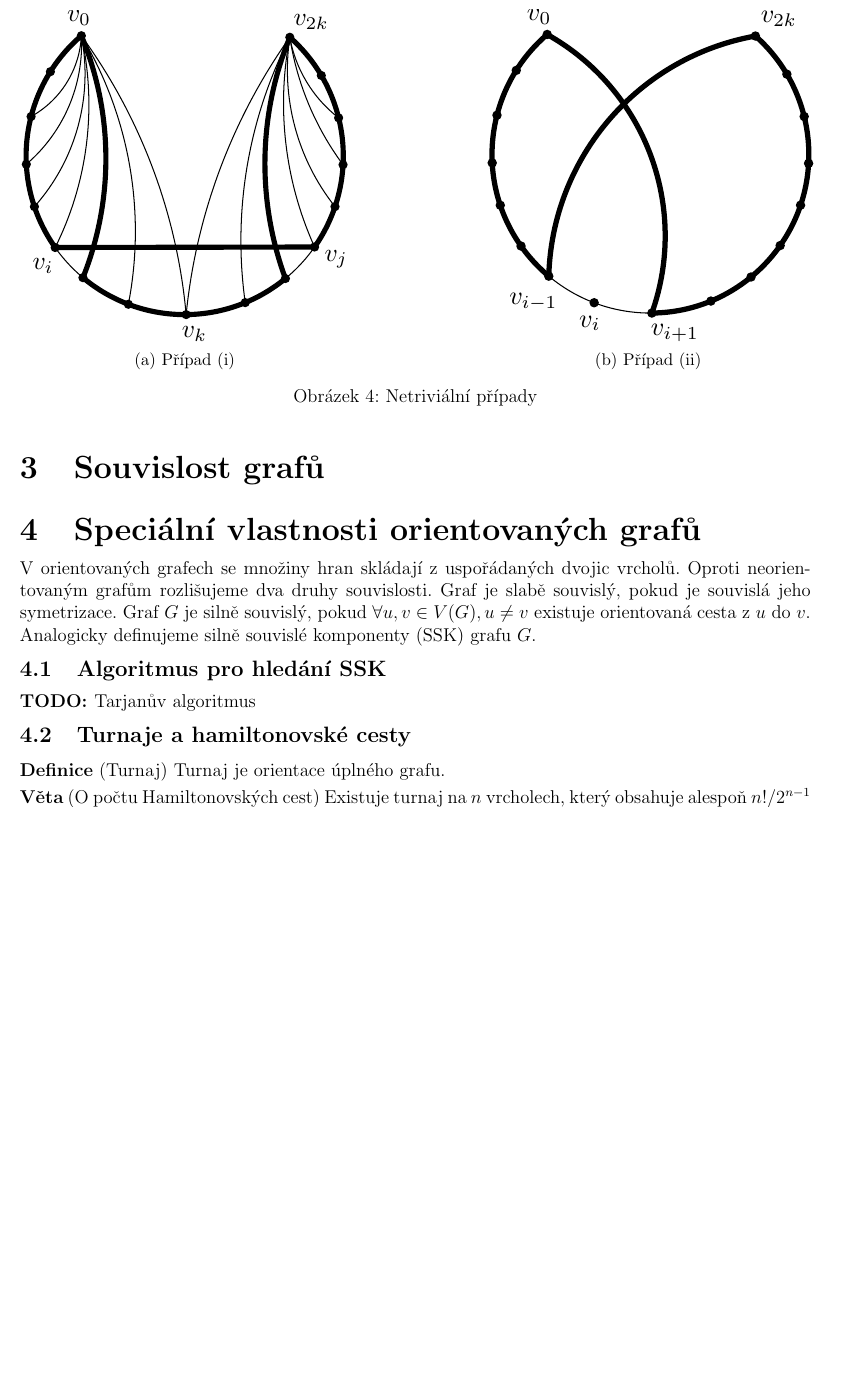
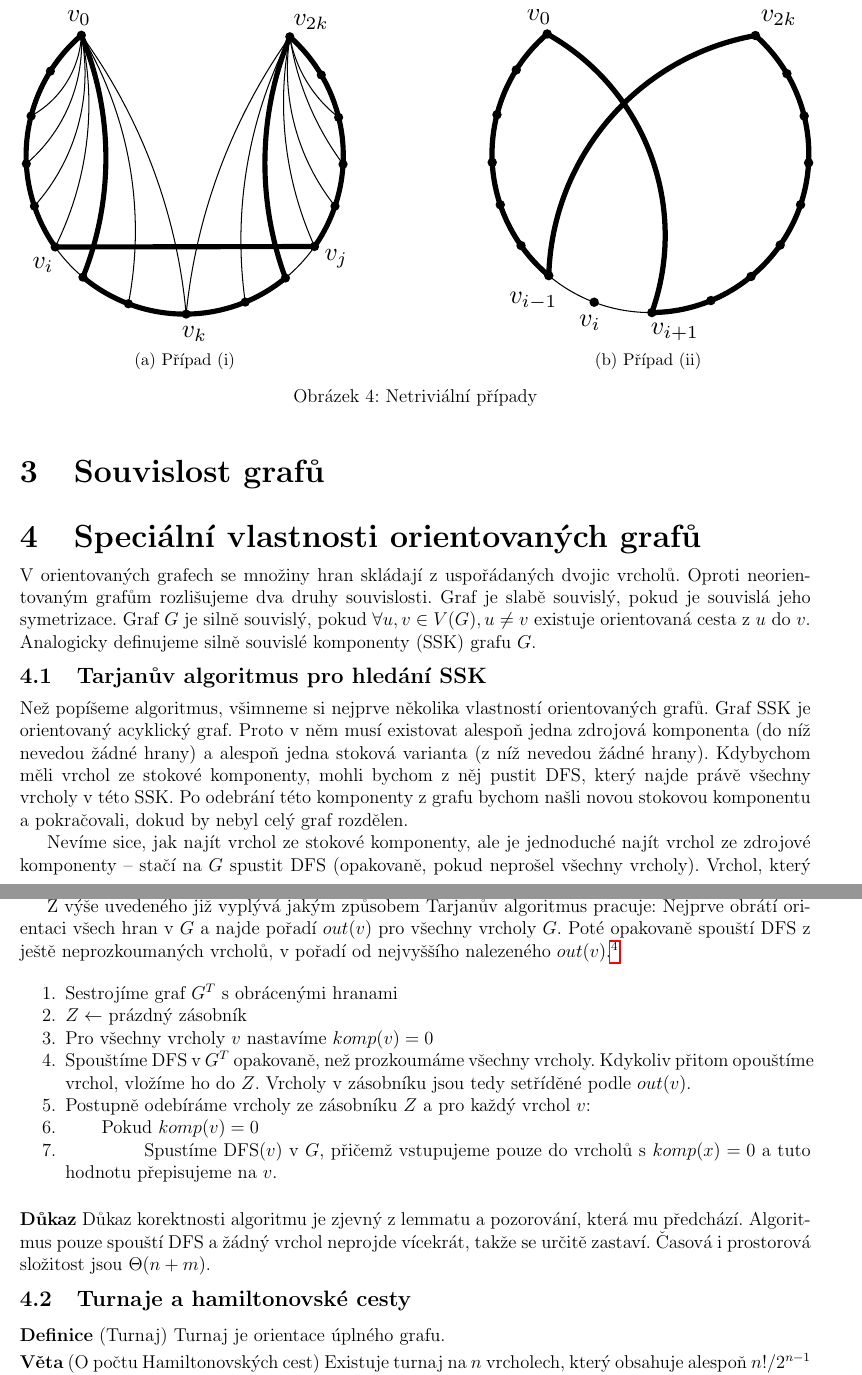
Before and after one commit to Krakonos/poznamky-mff, a LaTeX document (statnice-nmgr/okruh1.tex, which reads statnice-nmgr/orientovane-grafy.tex): part of page 7 of 13 before the commit and two parts of pages 7 and 8 of 14 after it, the two joined at a grey line, cut so that both start at the same text, the shorter picture padded with empty space. Compiled offline with pdfLaTeX.

Commit message:
Přidán Tarjanův algoritmus pro hledání SSK.

```diff
--- a/statnice-nmgr/orientovane-grafy.tex
+++ b/statnice-nmgr/orientovane-grafy.tex
@@ -6,9 +6,30 @@ souvislý, pokud je souvislá jeho symetrizace. Graf $G$ je silně souvislý, po
 $\forall u,v \in V(G), u\neq v$ existuje orientovaná cesta z $u$ do $v$.
 Analogicky definujeme silně souvislé komponenty (SSK) grafu $G$.
 
-\subsection{Algoritmus pro hledání SSK}
+\subsection{Tarjanův algoritmus pro hledání SSK}
 
-\todo Tarjanův algoritmus
+Než popíšeme algoritmus, všimneme si nejprve několika vlastností orientovaných grafů. Graf SSK je orientovaný acyklický graf. Proto v něm musí existovat alespoň jedna zdrojová komponenta (do níž nevedou žádné hrany) a alespoň jedna stoková varianta (z níž nevedou žádné hrany). Kdybychom měli vrchol ze stokové komponenty, mohli bychom z něj pustit DFS, který najde právě všechny vrcholy v této SSK. Po odebrání této komponenty z grafu bychom našli novou stokovou komponentu a pokračovali, dokud by nebyl celý graf rozdělen.
+
+Nevíme sice, jak najít vrchol ze stokové komponenty, ale je jednoduché najít vrchol ze zdrojové komponenty -- stačí na $G$ spustit DFS (opakovaně, pokud neprošel všechny vrcholy). Vrchol, který opustíme jako poslední\footnote{Při zavedení DFS si obvykle zadefinujeme pořadí podle opouštění vrcholu, značíme $out(v)$.}, je určitě ve zdrojové komponentě. Je zjevné, že když otočíme orientaci všech hran v $G$, SKK se nezmění, pouze se ze stokových stanou zdrojové a naopak.
+
+\lm {\it V grafu SKK $G$ vede hrana z komponenty $C_1$ do $C_2$, pak
+$\max_{x\in C_1} out(x) > \max_{y\in C_2} out(y)$}
+
+Z výše uvedeného již vyplývá jakým způsobem Tarjanův algoritmus pracuje: Nejprve obrátí orientaci všech hran v $G$ a najde pořadí $out(v)$ pro všechny vrcholy $G$. Poté opakovaně spouští DFS z ještě neprozkoumaných vrcholů, v pořadí od nejvyššího nalezeného $out(v)$.\footnote{Zápis algoritmu v pseudokódu je přejat z \url{http://mj.ucw.cz/vyuka/ads/25-grafy.pdf}.}
+
+\begin{enumerate*}
+\item Sestrojíme graf $G^T$ s obrácenými hranami
+\item $Z \leftarrow$ prázdný zásobník
+\item Pro všechny vrcholy $v$ nastavíme $komp(v) = 0$
+\item Spouštíme DFS v $G^T$ opakovaně, než prozkoumáme všechny vrcholy. Kdykoliv přitom opouštíme vrchol, vložíme ho do $Z$. Vrcholy v zásobníku jsou tedy setříděné podle $out(v)$.
+\item Postupně odebíráme vrcholy ze zásobníku $Z$ a pro každý vrchol $v$:
+\item $\qquad$Pokud $komp(v) = 0$
+\leftmargin=6cm
+\indent
+\item $\qquad\qquad$ Spustíme DFS($v$) v $G$, přičemž vstupujeme pouze do vrcholů s $komp(x) = 0$ a tuto hodnotu přepisujeme na $v$.
+\end{enumerate*}
+
+\dk Důkaz korektnosti algoritmu je zjevný z lemmatu a pozorování, která mu předchází. Algoritmus pouze spouští DFS a žádný vrchol neprojde vícekrát, takže se určitě zastaví. Časová i prostorová složitost jsou $\Theta(n+m)$.
 
 \subsection{Turnaje a hamiltonovské cesty}
 
```
